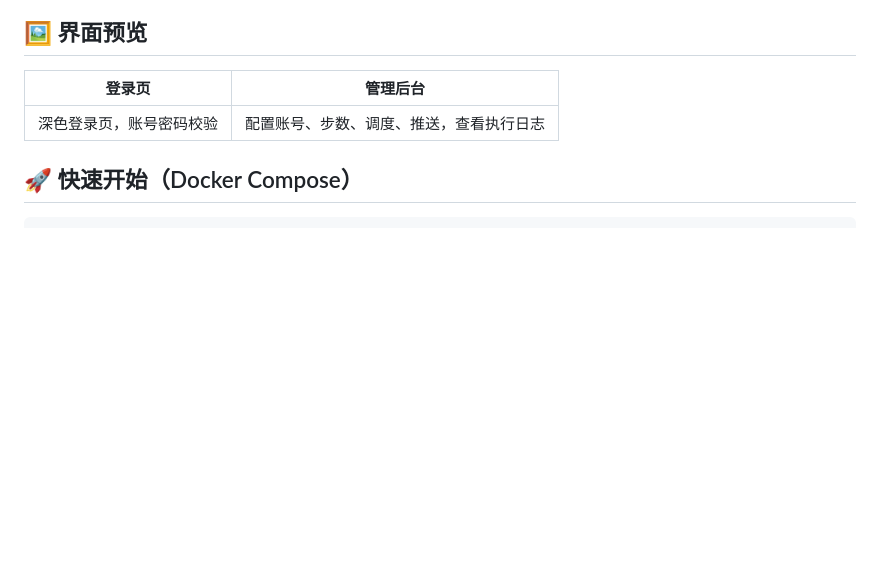
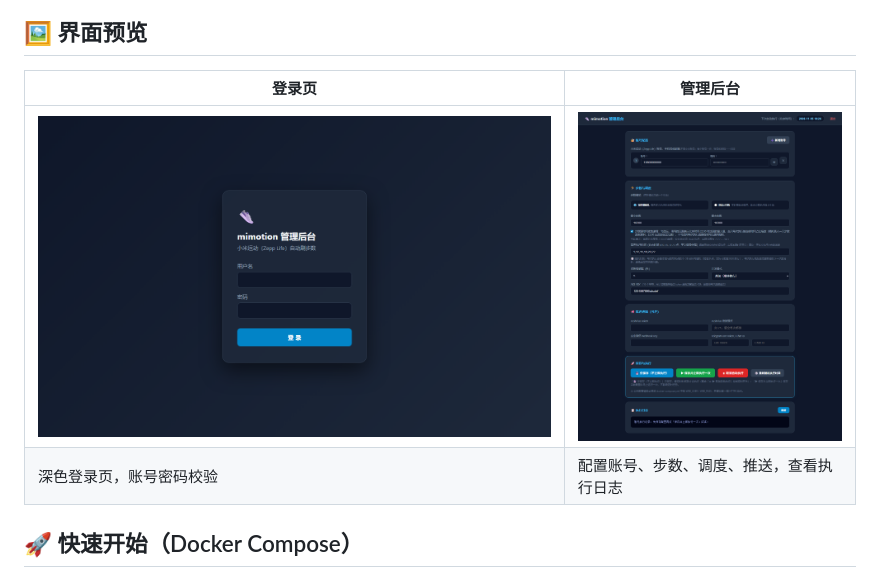
Before and after one commit to ranqingwen/mimotion-web, a Markdown page: README.md, the part around the change. Drawn GitHub-style; pictures changed too: docs/dashboard.png (added), docs/login.png (added); blank space fills up the shorter version.

Commit message:
增加界面截图

```diff
--- a/README.md
+++ b/README.md
@@ -25,6 +25,7 @@
 
 | 登录页 | 管理后台 |
 | --- | --- |
+| ![登录页](docs/login.png) | ![管理后台](docs/dashboard.png) |
 | 深色登录页，账号密码校验 | 配置账号、步数、调度、推送，查看执行日志 |
 
 ## 🚀 快速开始（Docker Compose）
```
